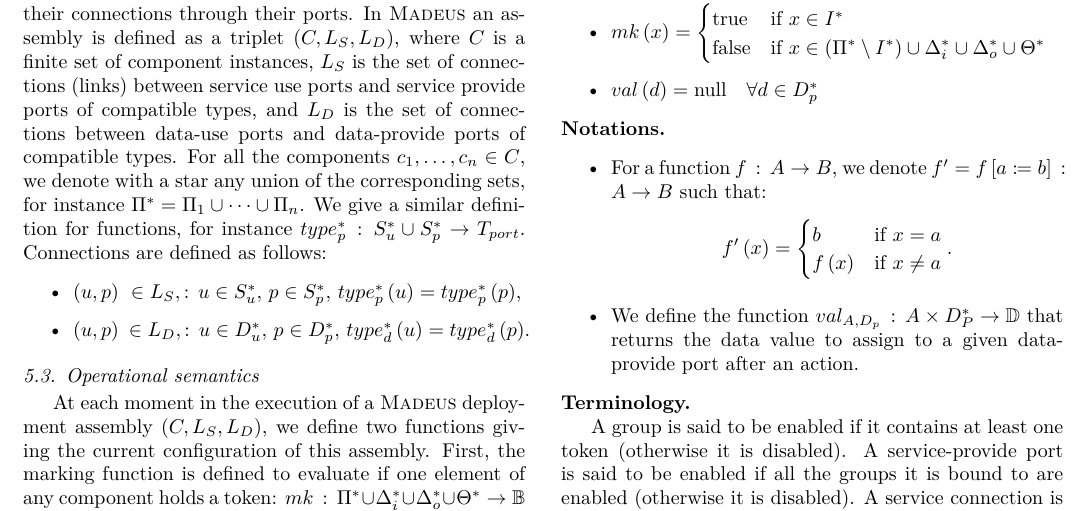
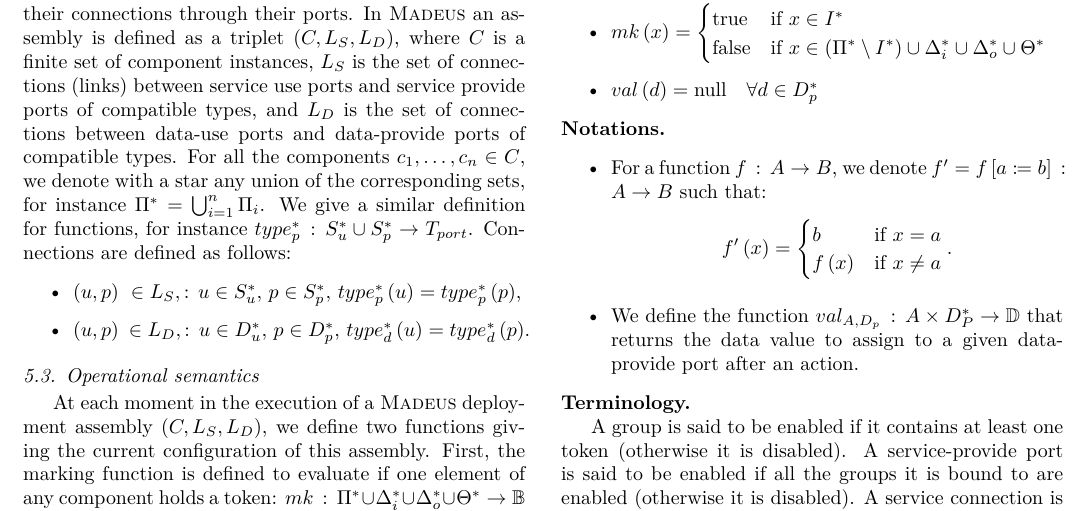
Before and after one commit to Concerto-D/openstack-traces, a LaTeX paper (paper/main.tex, which reads paper/formal_model.tex): part of page 11 of 25, cut so that both start at the same text. Compiled offline with pdfLaTeX.

Commit message:
corrections perf

```diff
--- a/paper/formal_model.tex
+++ b/paper/formal_model.tex
@@ -167,7 +167,7 @@ service provide ports of compatible types, and $L_D$ is the set of
 connections between data-use ports and data-provide ports of
 compatible types. For all the components $c_1,\dots,c_n \in C$, we
 denote with a star any union of the corresponding sets, for instance
-$\Pi^* = \Pi_1 \cup \dots \cup \Pi_n$. We give a similar definition
+$\Pi^*=\bigcup_{i=1}^{n}\Pi_{i}$. We give a similar definition
 for functions, for instance
 $type_{p}^*\,:\,S_{u}^*\cup S_{p}^*\rightarrow T_{port}$. Connections
 are defined as follows:
```
